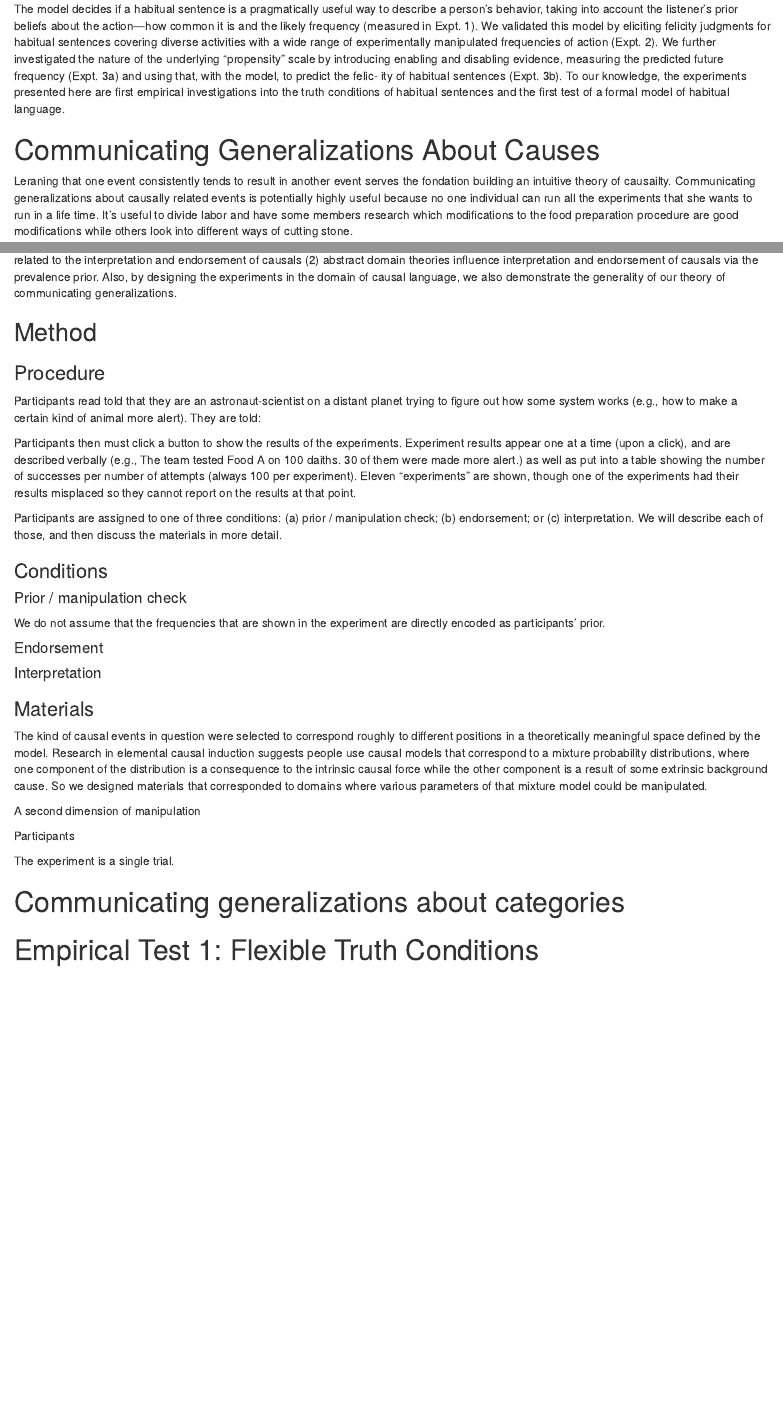
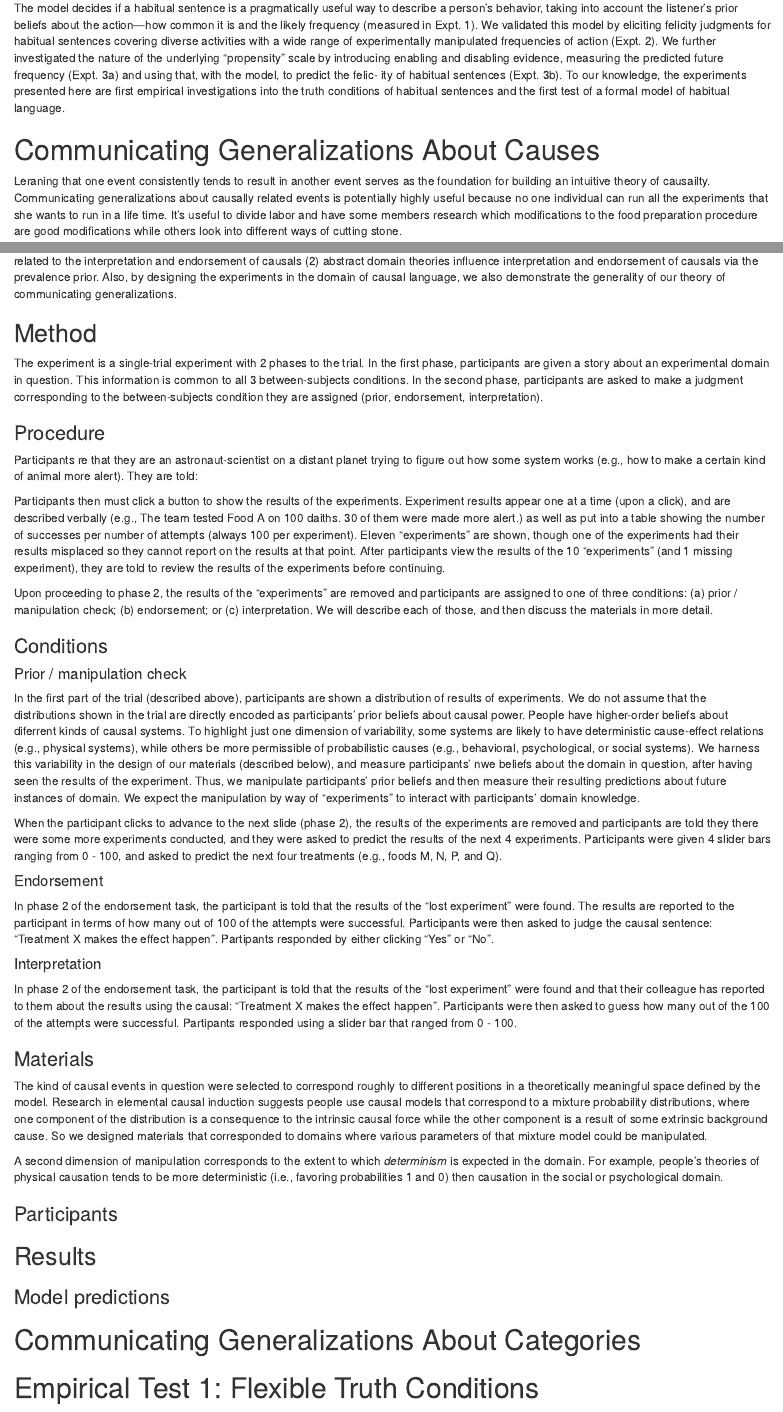
Before and after one commit to mhtess/communicating-generalizations, an R Markdown document (paper/generics-paper.Rmd): the page in a window 1100 px wide, from 10060 px down before the commit and from 9980 px down after it, so that both start at the same text, and a second part further down, joined at a grey line. Rendered offline with R 4.5, knitr and Pandoc, with nearby package versions; some code elsewhere in the file could not run offline.

Commit message:
more causals details

```diff
--- a/paper/generics-paper.Rmd
+++ b/paper/generics-paper.Rmd
@@ -1075,7 +1075,7 @@ The model decides if a habitual sentence is a pragmatically useful way to descri
 
 # Communicating Generalizations About Causes
 
-Leraning that one event consistently tends to result in another event serves the fondation building an intuitive theory of causailty.
+Leraning that one event consistently tends to result in another event serves as the foundation for building an intuitive theory of causailty.
 Communicating generalizations about causally related events is potentially highly useful because no one individual can run all the experiments that she wants to run in a life time.
 It's useful to divide labor and have some members research which modifications to the food preparation procedure are good modifications while others look into different ways of cutting stone.
 
@@ -1091,9 +1091,14 @@ Also, by designing the experiments in the domain of causal language, we also dem
 
 ## Method
 
+The experiment is a single-trial experiment with 2 phases to the trial.
+In the first phase, participants are given a story about an experimental domain in question.
+This information is common to all 3 between-subjects conditions.
+In the second phase, participants are asked to make a judgment corresponding to the between-subjects condition they are assigned (prior, endorsement, interpretation).
+
 ### Procedure
 
-Participants read told that they are an astronaut-scientist on a distant planet trying to figure out how some system works (e.g., how to make a certain kind of animal more alert). They are told:
+Participants re that they are an astronaut-scientist on a distant planet trying to figure out how some system works (e.g., how to make a certain kind of animal more alert). They are told:
 
 \begin{quotation}
 You are an astronaut-scientist exploring a distant planet.
@@ -1105,53 +1110,61 @@ The results are shown below:
 Participants then must click a button to show the results of the experiments.
 Experiment results appear one at a time (upon a click), and are described verbally (e.g., The team tested Food A on 100 daiths. 30 of them were made more alert.) as well as put into a table showing the number of successes per number of attempts (always 100 per experiment).
 Eleven "experiments" are shown, though one of the experiments had their results misplaced so they cannot report on the results at that point.
-
-Participants are assigned to one of three conditions: (a) prior / manipulation check; (b) endorsement; or (c) interpretation.
+After participants view the results of the 10 "experiments" (and 1 missing experiment), they are told to review the results of the experiments before continuing.
+
+Upon proceeding to phase 2, the results of the "experiments" are removed and participants are assigned to one of three conditions: (a) prior / manipulation check; (b) endorsement; or (c) interpretation.
 We will describe each of those, and then discuss the materials in more detail.
 
 ### Conditions
 
 #### Prior / manipulation check
 
-We do not assume that the frequencies that are shown in the experiment are directly encoded as participants' prior.
-
+In the first part of the trial (described above), participants are shown a distribution of results of experiments.
+We do not assume that the distributions shown in the trial are directly encoded as participants' prior beliefs about causal power.
+People have higher-order beliefs about diferrent kinds of causal systems.
+To highlight just one dimension of variability, some systems are likely to have deterministic cause-effect relations (e.g., physical systems), while others be more permissible of probabilistic causes (e.g., behavioral, psychological, or social systems).
+We harness this variability in the design of our materials (described below), and measure participants' nwe beliefs about the domain in question, after having seen the results of the experiment.
+Thus, we manipulate participants' prior beliefs and then measure their resulting predictions about future instances of domain.
+We expect the manipulation by way of "experiments" to interact with participants' domain knowledge.
+
+When the participant clicks to advance to the next slide (phase 2), the results of the experiments are removed and participants are told they there were some more experiments conducted, and they were asked to predict the results of the next 4 experiments.
+Participants were given 4 slider bars ranging from 0 - 100, and asked to predict the next four treatments (e.g., foods M, N, P, and Q).
 
 #### Endorsement
 
+In phase 2 of the endorsement task, the participant is told that the results of the "lost experiment" were found.
+The results are reported to the participant in terms of how many out of 100 of the attempts were successful.
+Participants were then asked to judge the causal sentence: "Treatment X makes the effect happen".
+Partipants responded by either clicking "Yes" or "No".
+
 #### Interpretation
 
+In phase 2 of the endorsement task, the participant is told that the results of the "lost experiment" were found and that their colleague has reported to them about the results using the causal: "Treatment X makes the effect happen".
+Participants were then asked to guess how many out of the 100 of the attempts were successful.
+Partipants responded using a slider bar that ranged from 0 - 100.
+
+
 ### Materials
-
 
 The kind of causal events in question were selected to correspond roughly to different positions in a theoretically meaningful space defined by the model.
 Research in elemental causal induction suggests people use causal models that correspond to a mixture probability distributions, where one component of the distribution is a consequence to the intrinsic causal force while the other component is a result of some extrinsic background cause.
 So we designed materials that corresponded to domains where various parameters of that mixture model could be manipulated.
 
-A second dimension of manipulation
-
-
-Participants
+A second dimension of manipulation corresponds to the extent to which *determinism* is expected in the domain.
+For example, people's theories of physical causation tends to be more deterministic (i.e., favoring probabilities 1 and 0) then causation in the social or psychological domain.
+
+
+### Participants
 
 <!-- The different kinds of system are described in more detail below. -->
 <!-- Participants are then told that the team of scientists is conducting experiments with different possible causes (e.g., different kinds of foods). -->
 
 
-The experiment is a single trial.
-
-
-
-
-
-
-
-
-
-
-
-
-
-
-# Communicating generalizations about categories
+## Results
+
+### Model predictions
+
+# Communicating Generalizations About Categories
 
 
 # Empirical Test 1: Flexible Truth Conditions
```
Also changed, not shown: paper/generics-paper.Rmd (4 more changed lines).
